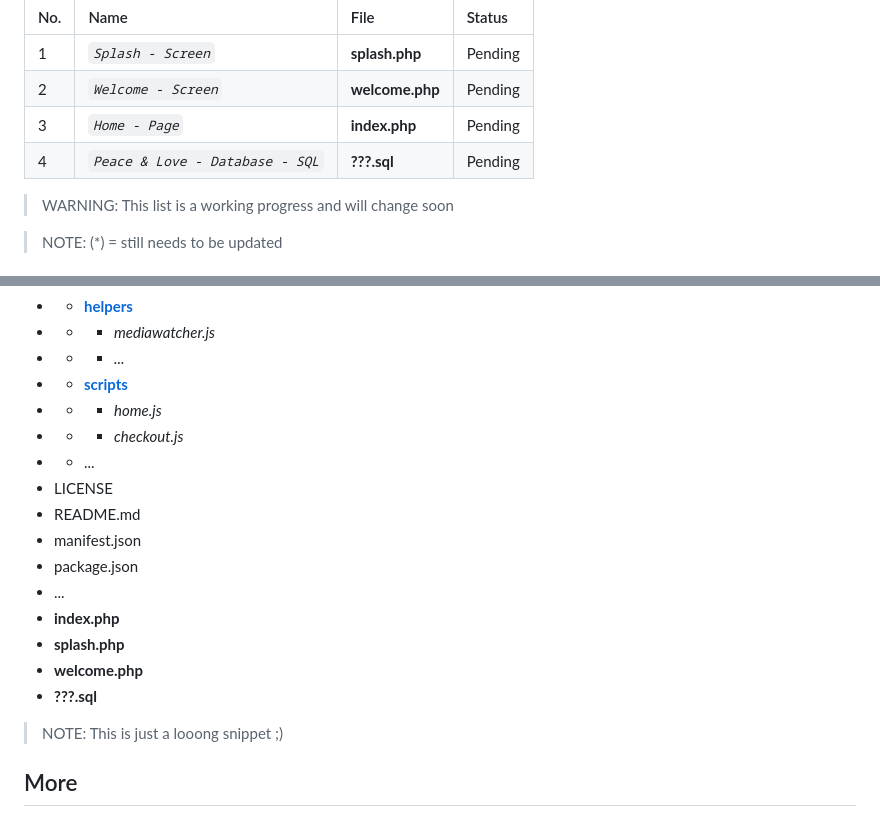
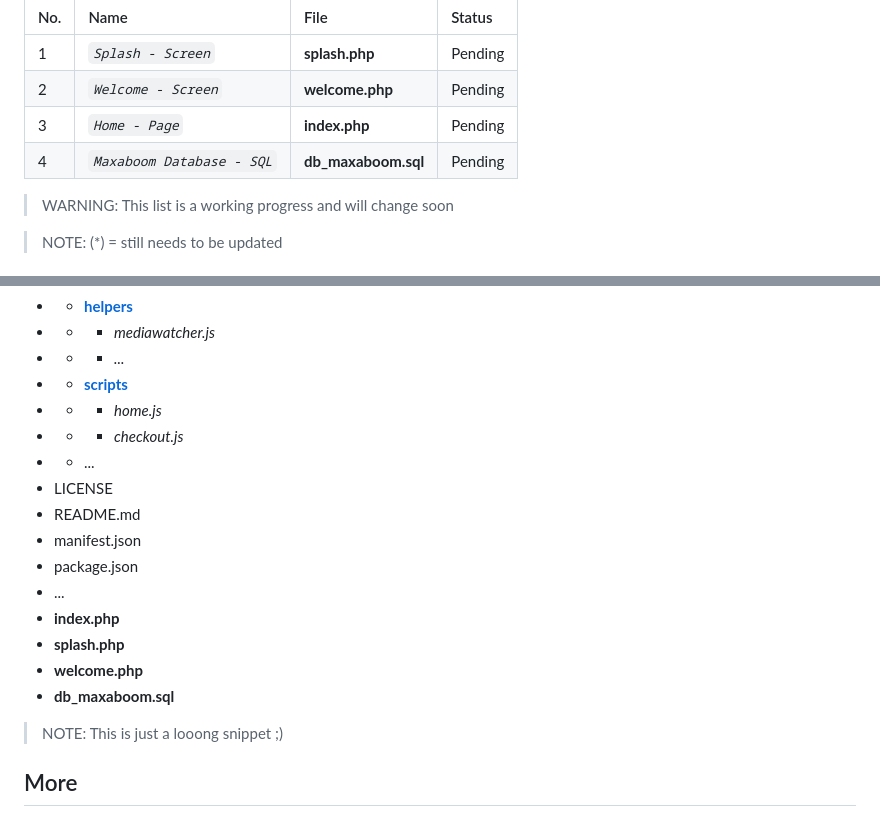
Before and after one commit to abraham-ukachi/boutique-en-ligne, a Markdown page: README.md, 2 parts joined by grey strips. Drawn GitHub-style.

```diff
--- a/README.md
+++ b/README.md
@@ -75,7 +75,7 @@ The official deadline of the jobs below - according to [intra](https://intra.lap
 | 1 | *`Splash - Screen`* | **splash.php** | Pending |
 | 2 | *`Welcome - Screen`* | **welcome.php** | Pending |
 | 3 | *`Home - Page`* | **index.php** | Pending |
-| 4 | *`Peace & Love - Database - SQL`* | **???.sql** | Pending |
+| 4 | *`Maxaboom Database - SQL`* | **db_maxaboom.sql** | Pending |
 
 > WARNING: This list is a working progress and will change soon
 
@@ -138,7 +138,7 @@ The folder & file structure of this project:
 - **index.php**
 - **splash.php**
 - **welcome.php**
-- **???.sql**
+- **db_maxaboom.sql**
 
 
 > NOTE: This is just a looong snippet ;)
```
Also changed, not shown: other parts of README.md (+12 -9 lines).
